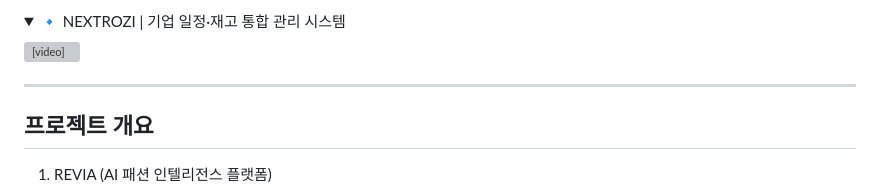
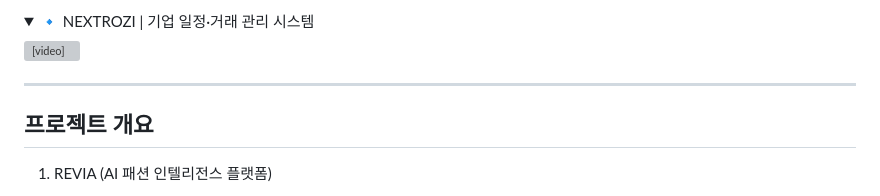
Before and after one commit to kimcy2/kim-chang-yun, a Markdown page: README.md, the part around the change printed below. GitHub-like rendering; folded sections open; grey boxes are pictures that could not be loaded.

Commit message:
Update README.md
시연영상 종합

```diff
--- a/README.md
+++ b/README.md
@@ -16,8 +16,8 @@
 </details>
 
 <details>
-<summary>🔹 NEXTROZI | 기업 일정·재고 통합 관리 시스템</summary>
-<video src="nextrozi_demo.mp4" width="640" controls></video>
+<summary>🔹 NEXTROZI | 기업 일정·거래 관리 시스템</summary>
+<video src="nextrozi.mp4" width="640" controls></video>
 </details>
 
 ---
```
Also changed, not shown: other parts of README.md (+3 -3 lines).
